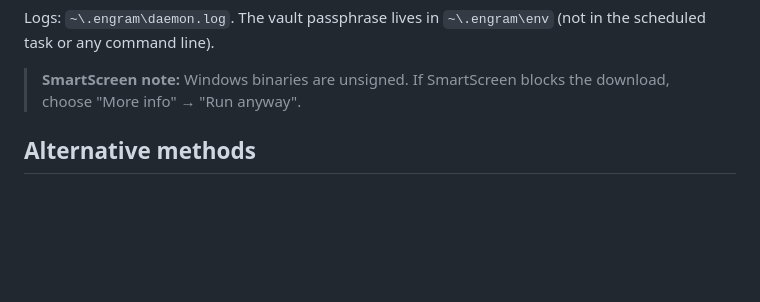
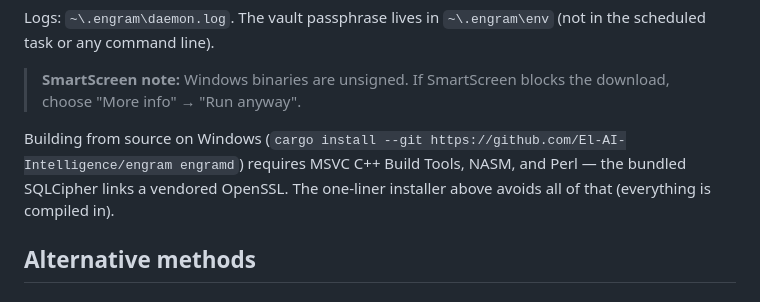
Before and after one commit to El-AI-Intelligence/Engram, a Markdown page: docs/engram-product/INSTALL.md, the part around the change. GitHub-like rendering; blank space fills up the shorter version.

Commit message:
Docs: Windows source-build prerequisites (MSVC + NASM + Perl for vendored OpenSSL)
Co-Authored-By: Claude <noreply@anthropic.com>

```diff
--- a/docs/engram-product/INSTALL.md
+++ b/docs/engram-product/INSTALL.md
@@ -37,6 +37,11 @@ Logs: `~\.engram\daemon.log`. The vault passphrase lives in `~\.engram\env`
 
 > **SmartScreen note:** Windows binaries are unsigned. If SmartScreen blocks
 > the download, choose "More info" → "Run anyway".
+
+Building from source on Windows (`cargo install --git
+https://github.com/El-AI-Intelligence/engram engramd`) requires MSVC C++
+Build Tools, NASM, and Perl — the bundled SQLCipher links a vendored OpenSSL.
+The one-liner installer above avoids all of that (everything is compiled in).
 
 ## Alternative methods
 
```
